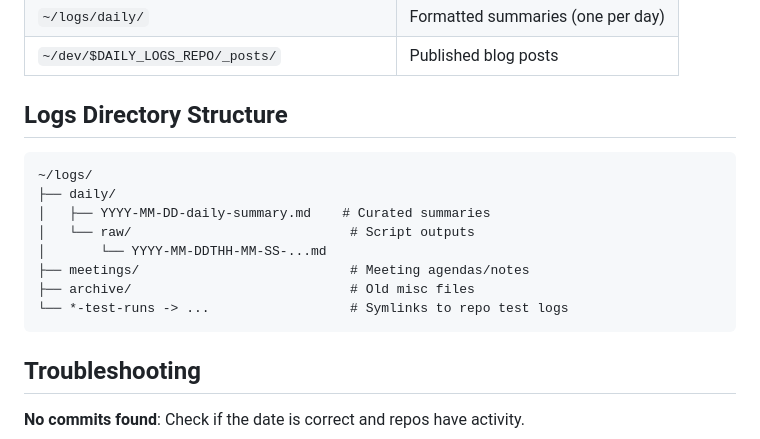
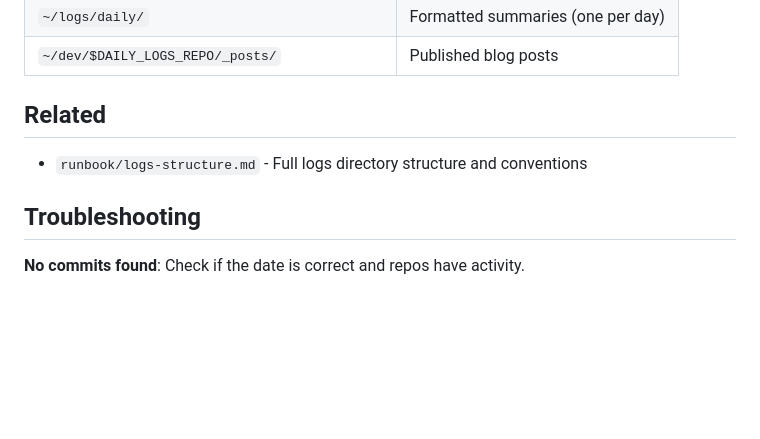
Before and after one commit to biwasxyz/claude-knowledge, a Markdown page: runbook/daily-summary.md, the part around the change. Rendered like a GitHub page; blank space fills up the shorter version.

````diff
--- a/runbook/daily-summary.md
+++ b/runbook/daily-summary.md
@@ -100,18 +100,9 @@ GitHub Pages builds automatically on push.
 | `~/logs/daily/` | Formatted summaries (one per day) |
 | `~/dev/$DAILY_LOGS_REPO/_posts/` | Published blog posts |
 
-## Logs Directory Structure
+## Related
 
-```
-~/logs/
-├── daily/
-│   ├── YYYY-MM-DD-daily-summary.md    # Curated summaries
-│   └── raw/                            # Script outputs
-│       └── YYYY-MM-DDTHH-MM-SS-...md
-├── meetings/                           # Meeting agendas/notes
-├── archive/                            # Old misc files
-└── *-test-runs -> ...                  # Symlinks to repo test logs
-```
+- `runbook/logs-structure.md` - Full logs directory structure and conventions
 
 ## Troubleshooting
 
````
Also changed, not shown: CLAUDE.md (+13 -0 lines), runbook/logs-structure.md (added, +103 -0 lines).
